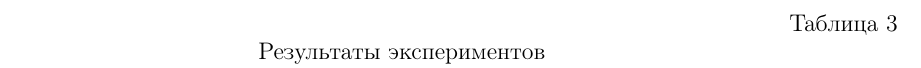
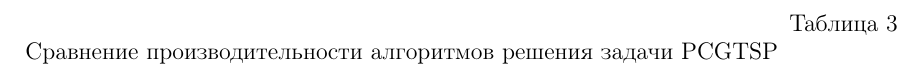
Before and after one commit to ukoloff/these, a LaTeX document (synopsis.tex, which reads synopsis/03.tex): part of page 18 of 21, cut so that both start at the same text. Compiled offline with pdfLaTeX.

Commit message:
Fiddle the Table

```diff
--- a/synopsis/03.tex
+++ b/synopsis/03.tex
@@ -357,7 +357,7 @@ PCGTSP
 
 \begin{table}[p]
     \centering
-    \caption{Результаты экспериментов}
+    \caption{Сравнение производительности алгоритмов решения задачи PCGTSP}
     \label{t:data}
     \scriptsize
     \def\arraystretch{1.5}
```
Also changed, not shown: synopsis/03.tex (1 more changed lines).
